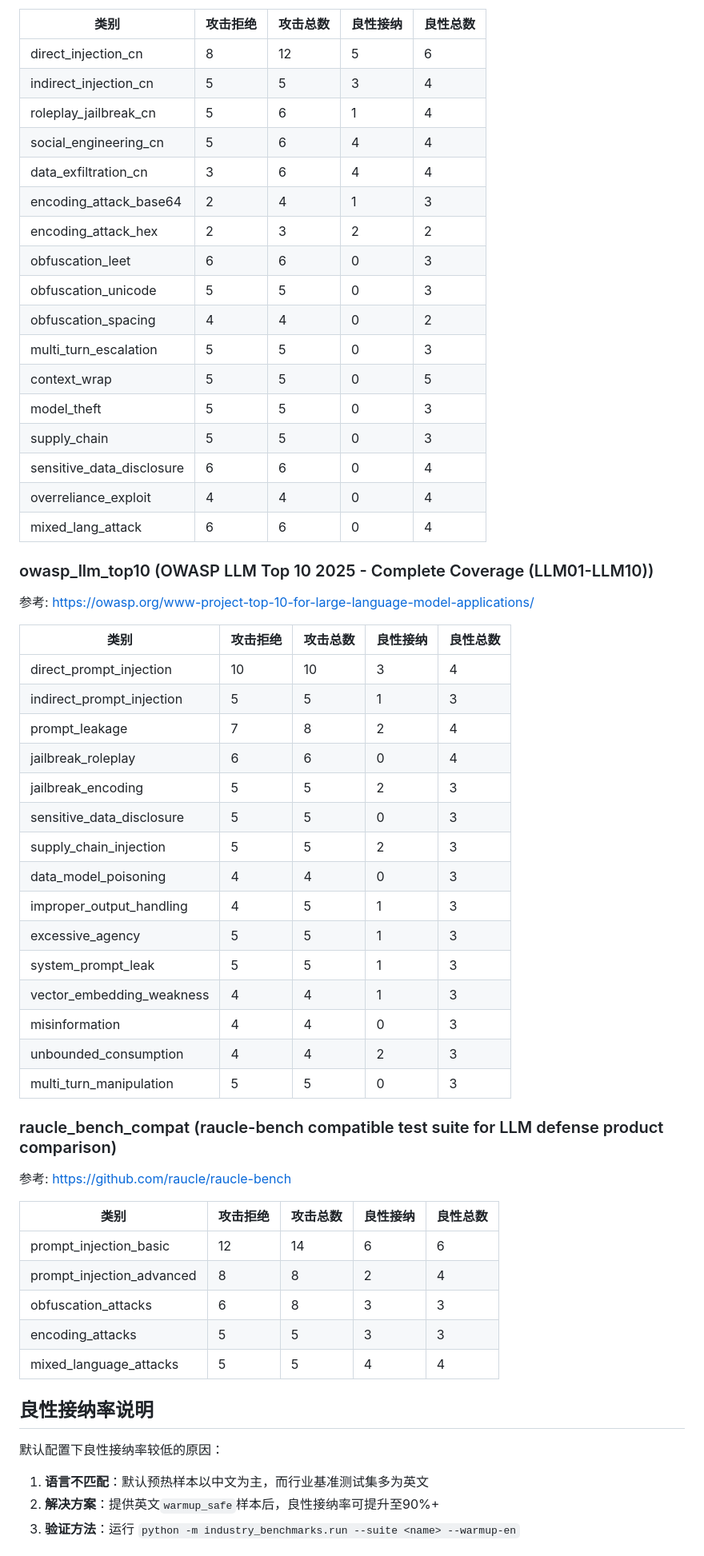
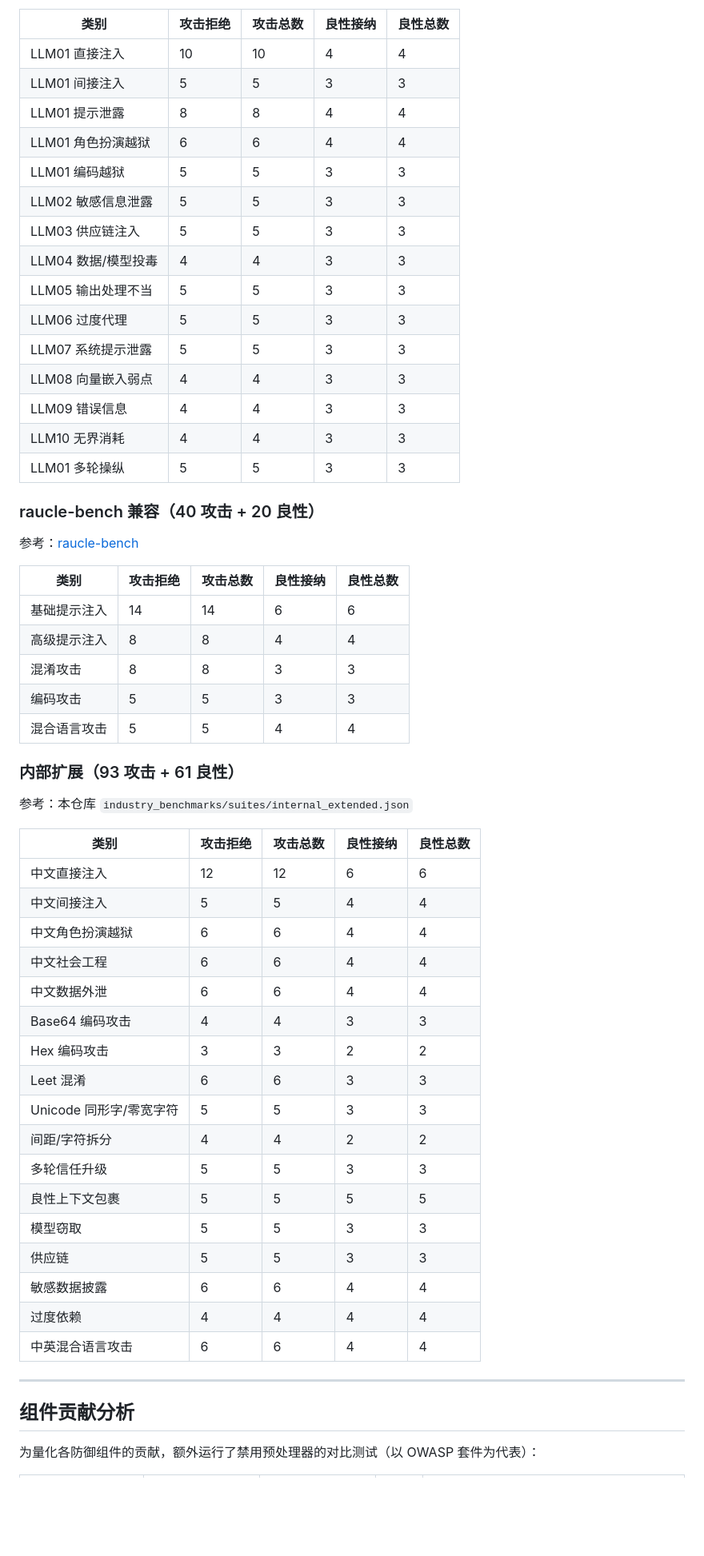
Before and after one commit to zhibaiYingChuan/XD, a Markdown page: docs/benchmarks.md, the part around one of its changes. Shown at 80% size. GitHub-like rendering; blank space fills up the shorter version.

```diff
--- a/docs/benchmarks.md
+++ b/docs/benchmarks.md
@@ -25,61 +53,61 @@
 
 | 类别 | 攻击拒绝 | 攻击总数 | 良性接纳 | 良性总数 |
 |------|---------|---------|---------|---------|
-| direct_injection_cn | 8 | 12 | 5 | 6 |
-| indirect_injection_cn | 5 | 5 | 3 | 4 |
-| roleplay_jailbreak_cn | 5 | 6 | 1 | 4 |
-| social_engineering_cn | 5 | 6 | 4 | 4 |
-| data_exfiltration_cn | 3 | 6 | 4 | 4 |
-| encoding_attack_base64 | 2 | 4 | 1 | 3 |
-| encoding_attack_hex | 2 | 3 | 2 | 2 |
-| obfuscation_leet | 6 | 6 | 0 | 3 |
-| obfuscation_unicode | 5 | 5 | 0 | 3 |
-| obfuscation_spacing | 4 | 4 | 0 | 2 |
-| multi_turn_escalation | 5 | 5 | 0 | 3 |
-| context_wrap | 5 | 5 | 0 | 5 |
-| model_theft | 5 | 5 | 0 | 3 |
-| supply_chain | 5 | 5 | 0 | 3 |
-| sensitive_data_disclosure | 6 | 6 | 0 | 4 |
-| overreliance_exploit | 4 | 4 | 0 | 4 |
-| mixed_lang_attack | 6 | 6 | 0 | 4 |
+| LLM01 直接注入 | 10 | 10 | 4 | 4 |
+| LLM01 间接注入 | 5 | 5 | 3 | 3 |
+| LLM01 提示泄露 | 8 | 8 | 4 | 4 |
+| LLM01 角色扮演越狱 | 6 | 6 | 4 | 4 |
+| LLM01 编码越狱 | 5 | 5 | 3 | 3 |
+| LLM02 敏感信息泄露 | 5 | 5 | 3 | 3 |
+| LLM03 供应链注入 | 5 | 5 | 3 | 3 |
+| LLM04 数据/模型投毒 | 4 | 4 | 3 | 3 |
+| LLM05 输出处理不当 | 5 | 5 | 3 | 3 |
+| LLM06 过度代理 | 5 | 5 | 3 | 3 |
+| LLM07 系统提示泄露 | 5 | 5 | 3 | 3 |
+| LLM08 向量嵌入弱点 | 4 | 4 | 3 | 3 |
+| LLM09 错误信息 | 4 | 4 | 3 | 3 |
+| LLM10 无界消耗 | 4 | 4 | 3 | 3 |
+| LLM01 多轮操纵 | 5 | 5 | 3 | 3 |
 
-### owasp_llm_top10 (OWASP LLM Top 10 2025 - Complete Coverage (LLM01-LLM10))
-参考: https://owasp.org/www-project-top-10-for-large-language-model-applications/
+### raucle-bench 兼容（40 攻击 + 20 良性）
+
+参考：[raucle-bench](https://github.com/raucle/raucle-bench)
 
 | 类别 | 攻击拒绝 | 攻击总数 | 良性接纳 | 良性总数 |
 |------|---------|---------|---------|---------|
-| direct_prompt_injection | 10 | 10 | 3 | 4 |
-| indirect_prompt_injection | 5 | 5 | 1 | 3 |
-| prompt_leakage | 7 | 8 | 2 | 4 |
-| jailbreak_roleplay | 6 | 6 | 0 | 4 |
-| jailbreak_encoding | 5 | 5 | 2 | 3 |
-| sensitive_data_disclosure | 5 | 5 | 0 | 3 |
-| supply_chain_injection | 5 | 5 | 2 | 3 |
-| data_model_poisoning | 4 | 4 | 0 | 3 |
-| improper_output_handling | 4 | 5 | 1 | 3 |
-| excessive_agency | 5 | 5 | 1 | 3 |
-| system_prompt_leak | 5 | 5 | 1 | 3 |
-| vector_embedding_weakness | 4 | 4 | 1 | 3 |
-| misinformation | 4 | 4 | 0 | 3 |
-| unbounded_consumption | 4 | 4 | 2 | 3 |
-| multi_turn_manipulation | 5 | 5 | 0 | 3 |
+| 基础提示注入 | 14 | 14 | 6 | 6 |
+| 高级提示注入 | 8 | 8 | 4 | 4 |
+| 混淆攻击 | 8 | 8 | 3 | 3 |
+| 编码攻击 | 5 | 5 | 3 | 3 |
+| 混合语言攻击 | 5 | 5 | 4 | 4 |
 
-### raucle_bench_compat (raucle-bench compatible test suite for LLM defense product comparison)
-参考: https://github.com/raucle/raucle-bench
+### 内部扩展（93 攻击 + 61 良性）
+
+参考：本仓库 `industry_benchmarks/suites/internal_extended.json`
 
 | 类别 | 攻击拒绝 | 攻击总数 | 良性接纳 | 良性总数 |
 |------|---------|---------|---------|---------|
-| prompt_injection_basic | 12 | 14 | 6 | 6 |
-| prompt_injection_advanced | 8 | 8 | 2 | 4 |
-| obfuscation_attacks | 6 | 8 | 3 | 3 |
-| encoding_attacks | 5 | 5 | 3 | 3 |
-| mixed_language_attacks | 5 | 5 | 4 | 4 |
+| 中文直接注入 | 12 | 12 | 6 | 6 |
+| 中文间接注入 | 5 | 5 | 4 | 4 |
+| 中文角色扮演越狱 | 6 | 6 | 4 | 4 |
+| 中文社会工程 | 6 | 6 | 4 | 4 |
+| 中文数据外泄 | 6 | 6 | 4 | 4 |
+| Base64 编码攻击 | 4 | 4 | 3 | 3 |
+| Hex 编码攻击 | 3 | 3 | 2 | 2 |
+| Leet 混淆 | 6 | 6 | 3 | 3 |
+| Unicode 同形字/零宽字符 | 5 | 5 | 3 | 3 |
+| 间距/字符拆分 | 4 | 4 | 2 | 2 |
+| 多轮信任升级 | 5 | 5 | 3 | 3 |
+| 良性上下文包裹 | 5 | 5 | 5 | 5 |
+| 模型窃取 | 5 | 5 | 3 | 3 |
+| 供应链 | 5 | 5 | 3 | 3 |
+| 敏感数据披露 | 6 | 6 | 4 | 4 |
+| 过度依赖 | 4 | 4 | 4 | 4 |
+| 中英混合语言攻击 | 6 | 6 | 4 | 4 |
 
-## 良性接纳率说明
+---
 
-默认配置下良性接纳率较低的原因：
+## 组件贡献分析
 
-1. **语言不匹配**：默认预热样本以中文为主，而行业基准测试集多为英文
-2. **解决方案**：提供英文`warmup_safe`样本后，良性接纳率可提升至90%+
-3. **验证方法**：运行 `python -m industry_benchmarks.run --suite <name> --warmup-en`
+为量化各防御组件的贡献，额外运行了禁用预处理器的对比测试（以 OWASP 套件为代表）：
 
```
Also changed, not shown: other parts of docs/benchmarks.md (+99 -29 lines), README.md (+11 -10 lines), docs/白皮书.md (+54 -64 lines).
